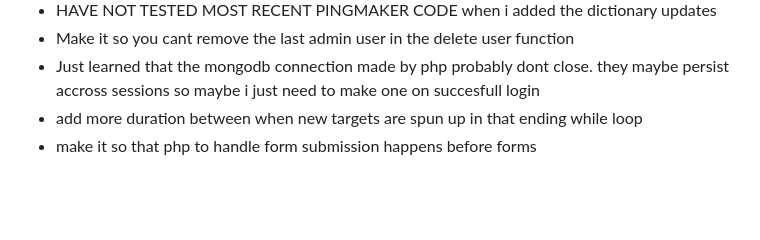
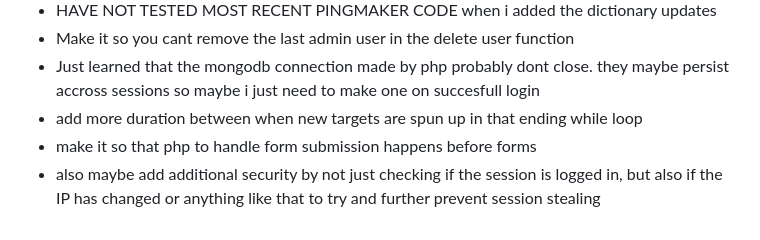
Before and after one commit to DominicKavalary/PingMaker4, a Markdown page: README.md, the part around the change. Rendered like a GitHub page; blank space fills up the shorter version.

```diff
--- a/README.md
+++ b/README.md
@@ -142,3 +142,4 @@ Use these semi accurate kinda metrics to calculate your needs. If you ping every
 - Just learned that the mongodb connection made by php probably dont close. they maybe persist accross sessions so maybe i just need to make one on succesfull login
 - add more duration between when new targets are spun up in that ending while loop
 - make it so that php to handle form submission happens before forms
+- also maybe add additional security by not just checking if the session is logged in, but also if the IP has changed or anything like that to try and further prevent session stealing
```
